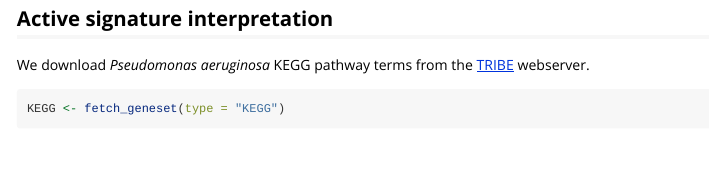
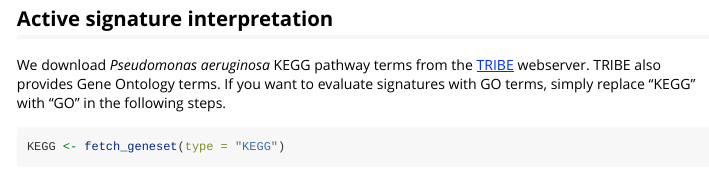
Before and after one commit to greenelab/ADAGEpath, an R Markdown document (vignettes/User-input-example.Rmd): the page in a window 1100 px wide, from 3740 px down. Rendered offline with R 4.5, knitr and Pandoc, with nearby package versions; some code elsewhere in the file could not run offline; long lines of code are wrapped; common packages that the code uses without loading them are loaded.

Commit message:
Fix typos and mention GO in analysis pipeline (#19)
* Fix typo in README

* Add a notice of GO terms in vignettes

* Lowercase f in "IF"

````diff
--- a/vignettes/User-input-example.Rmd
+++ b/vignettes/User-input-example.Rmd
@@ -213,7 +213,9 @@ plot_activity_heatmap(activity = data_activity, signatures = unique_active_sigs)
 
 ## Active signature interpretation
 We download *Pseudomonas aeruginosa* KEGG pathway terms from the
-[TRIBE](http://tribe.greenelab.com/#/home) webserver.
+[TRIBE](http://tribe.greenelab.com/#/home) webserver. TRIBE also provides Gene
+Ontology terms. If you want to evaluate signatures with GO terms, simply
+replace "KEGG" with "GO" in the following steps.
 
 ```{r}
 KEGG <- fetch_geneset(type = "KEGG")
````
Also changed, not shown: README.md.
